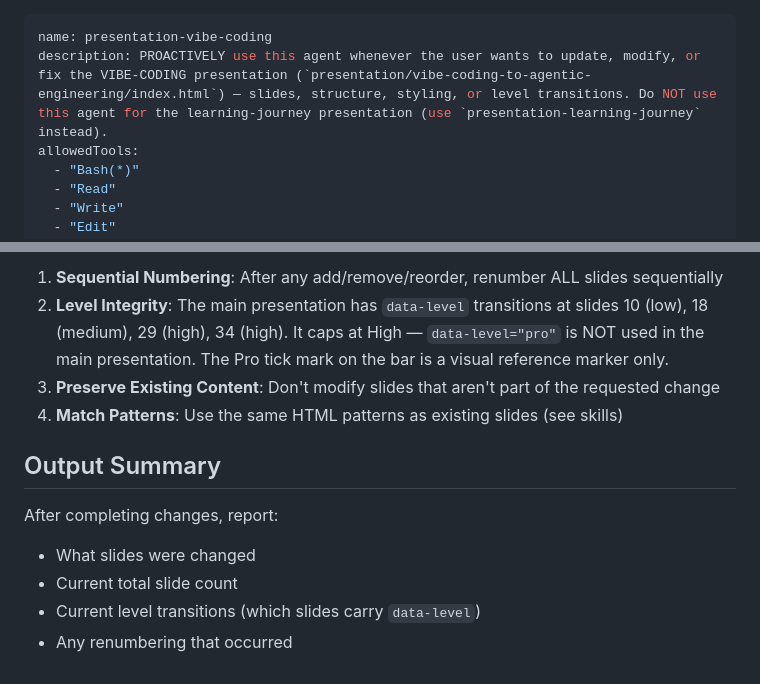
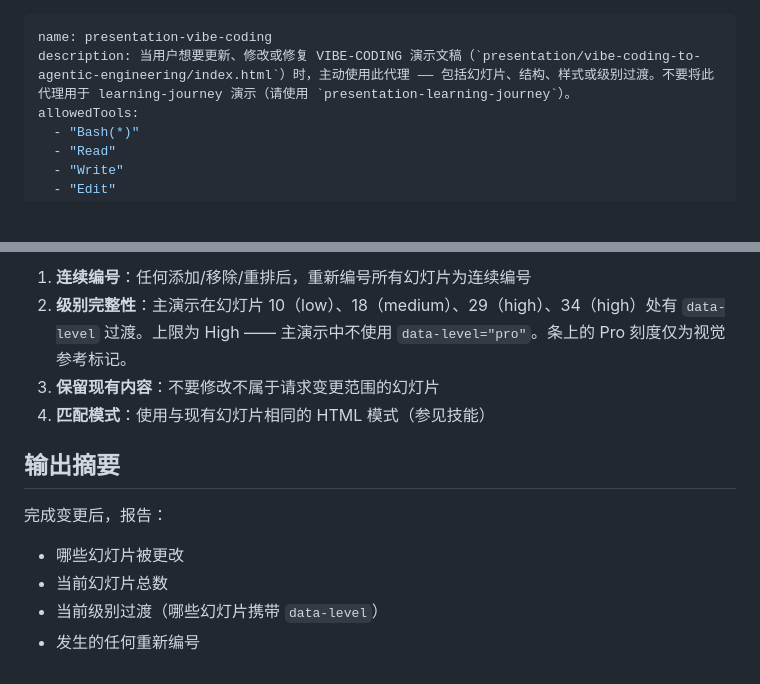
Before and after one commit to ouyangguanghui/claude-code-use, a Markdown page: .claude/agents/presentation-vibe-coding.md, 2 parts joined by grey strips. Drawn GitHub-style; blank space fills up the shorter version.

Commit message:
翻译 presentation-vibe-coding 代理定义为中文
翻译正文含 5 步工作流、自我进化机制和经验总结条目。

Co-Authored-By: Claude <noreply@anthropic.com>

```diff
--- a/.claude/agents/presentation-vibe-coding.md
+++ b/.claude/agents/presentation-vibe-coding.md
@@ -1,6 +1,6 @@
 ---
 name: presentation-vibe-coding
-description: PROACTIVELY use this agent whenever the user wants to update, modify, or fix the VIBE-CODING presentation (`presentation/vibe-coding-to-agentic-engineering/index.html`) — slides, structure, styling, or level transitions. Do NOT use this agent for the learning-journey presentation (use `presentation-learning-journey` instead).
+description: 当用户想要更新、修改或修复 VIBE-CODING 演示文稿（`presentation/vibe-coding-to-agentic-engineering/index.html`）时，主动使用此代理 —— 包括幻灯片、结构、样式或级别过渡。不要将此代理用于 learning-journey 演示（请使用 `presentation-learning-journey`）。
 allowedTools:
   - "Bash(*)"
   - "Read"
@@ -123,13 +123,13 @@ _Findings from previous executions are recorded here. Add new entries as bullet
 
-1. **Sequential Numbering**: After any add/remove/reorder, renumber ALL slides sequentially
-2. **Level Integrity**: The main presentation has `data-level` transitions at slides 10 (low), 18 (medium), 29 (high), 34 (high). It caps at High — `data-level="pro"` is NOT used in the main presentation. The Pro tick mark on the bar is a visual reference marker only.
-3. **Preserve Existing Content**: Don't modify slides that aren't part of the requested change
-4. **Match Patterns**: Use the same HTML patterns as existing slides (see skills)
+1. **连续编号**：任何添加/移除/重排后，重新编号所有幻灯片为连续编号
+2. **级别完整性**：主演示在幻灯片 10（low）、18（medium）、29（high）、34（high）处有 `data-level` 过渡。上限为 High —— 主演示中不使用 `data-level="pro"`。条上的 Pro 刻度仅为视觉参考标记。
+3. **保留现有内容**：不要修改不属于请求变更范围的幻灯片
+4. **匹配模式**：使用与现有幻灯片相同的 HTML 模式（参见技能）
 
-## Output Summary
+## 输出摘要
 
-After completing changes, report:
-- What slides were changed
-- Current total slide count
-- Current level transitions (which slides carry `data-level`)
-- Any renumbering that occurred
+完成变更后，报告：
+- 哪些幻灯片被更改
+- 当前幻灯片总数
+- 当前级别过渡（哪些幻灯片携带 `data-level`）
+- 发生的任何重新编号
```
Also changed, not shown: other parts of .claude/agents/presentation-vibe-coding.md (+69 -69 lines).
